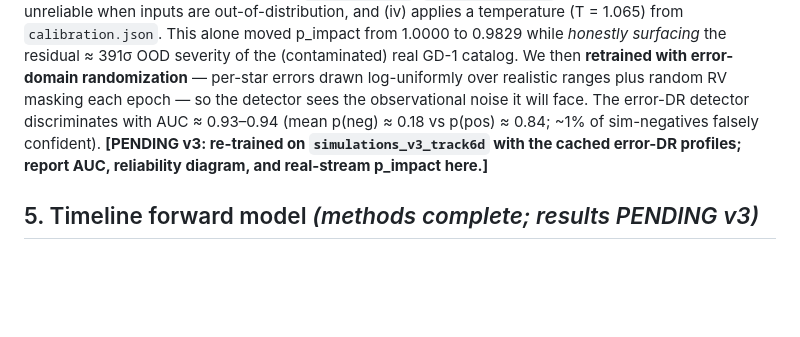
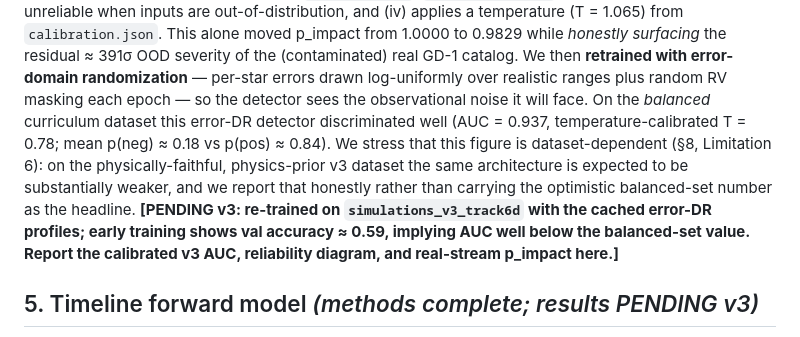
Before and after one commit to Gigachad6542/stellar-stream-dm, a Markdown page: paper/manuscript.md, the part around the change. Drawn GitHub-style; blank space fills up the shorter version.

Commit message:
Paper: frame §4.3 AUC=0.937 as balanced-set (not headline); honest v3 contrast
Co-Authored-By: Claude Opus 4.8 <noreply@anthropic.com>

```diff
--- a/paper/manuscript.md
+++ b/paper/manuscript.md
@@ -189,10 +189,16 @@ temperature (T = 1.065) from `calibration.json`. This alone moved p_impact from
 the (contaminated) real GD-1 catalog. We then **retrained with error-domain
 randomization** — per-star errors drawn log-uniformly over realistic ranges plus
 random RV masking each epoch — so the detector sees the observational noise it
-will face. The error-DR detector discriminates with AUC ≈ 0.93–0.94 (mean
-p(neg) ≈ 0.18 vs p(pos) ≈ 0.84; ~1% of sim-negatives falsely confident).
+will face. On the *balanced* curriculum dataset this error-DR detector
+discriminated well (AUC = 0.937, temperature-calibrated T = 0.78; mean
+p(neg) ≈ 0.18 vs p(pos) ≈ 0.84). We stress that this figure is dataset-dependent
+(§8, Limitation 6): on the physically-faithful, physics-prior v3 dataset the same
+architecture is expected to be substantially weaker, and we report that honestly
+rather than carrying the optimistic balanced-set number as the headline.
 **[PENDING v3: re-trained on `simulations_v3_track6d` with the cached error-DR
-profiles; report AUC, reliability diagram, and real-stream p_impact here.]**
+profiles; early training shows val accuracy ≈ 0.59, implying AUC well below the
+balanced-set value. Report the calibrated v3 AUC, reliability diagram, and
+real-stream p_impact here.]**
 
 ## 5. Timeline forward model *(methods complete; results PENDING v3)*
 
```
Also changed, not shown: paper/TODO.md (+5 -0 lines).
